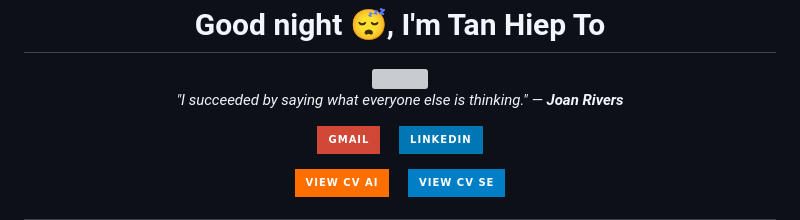
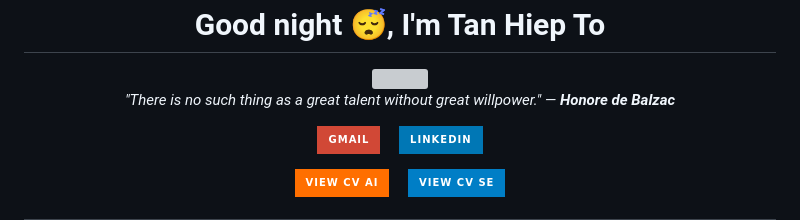
Before and after one commit to TanHiep-To/TanHiep-To, a Markdown page: README.md, the part around the change. Rendered like a GitHub page; badges without logos; grey boxes are pictures that could not be loaded.

Commit message:
docs: auto-update profile & quote 🚀

```diff
--- a/README.md
+++ b/README.md
@@ -8,7 +8,7 @@
   </a>
 
   <p>
-    <i>"I succeeded by saying what everyone else is thinking." — <b>Joan Rivers</b></i>
+    <i>"There is no such thing as a great talent without great willpower." — <b>Honore de Balzac</b></i>
   </p>
 
   <p>
```
